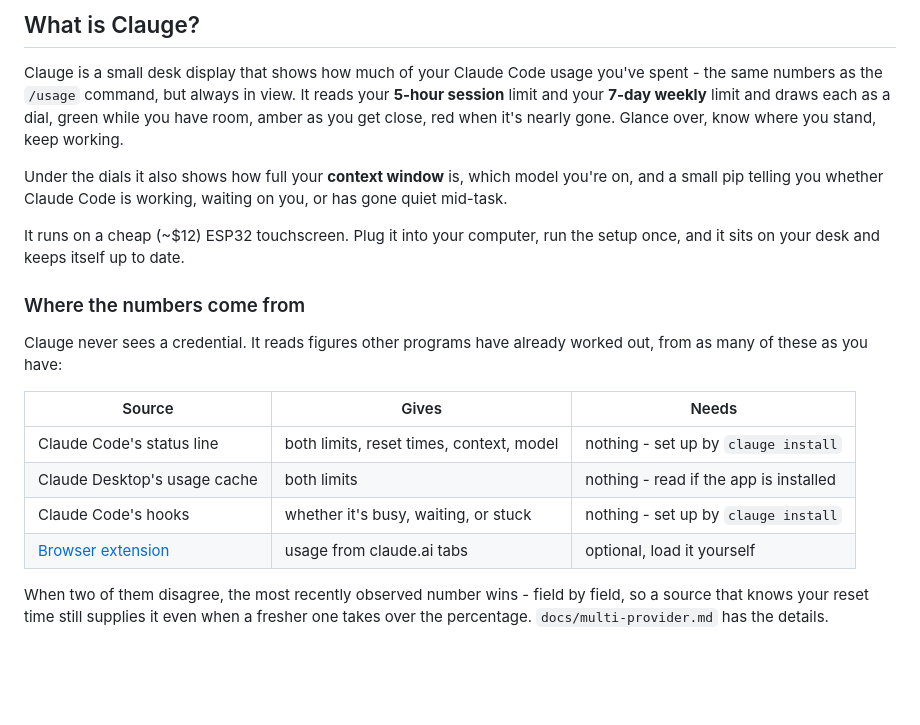
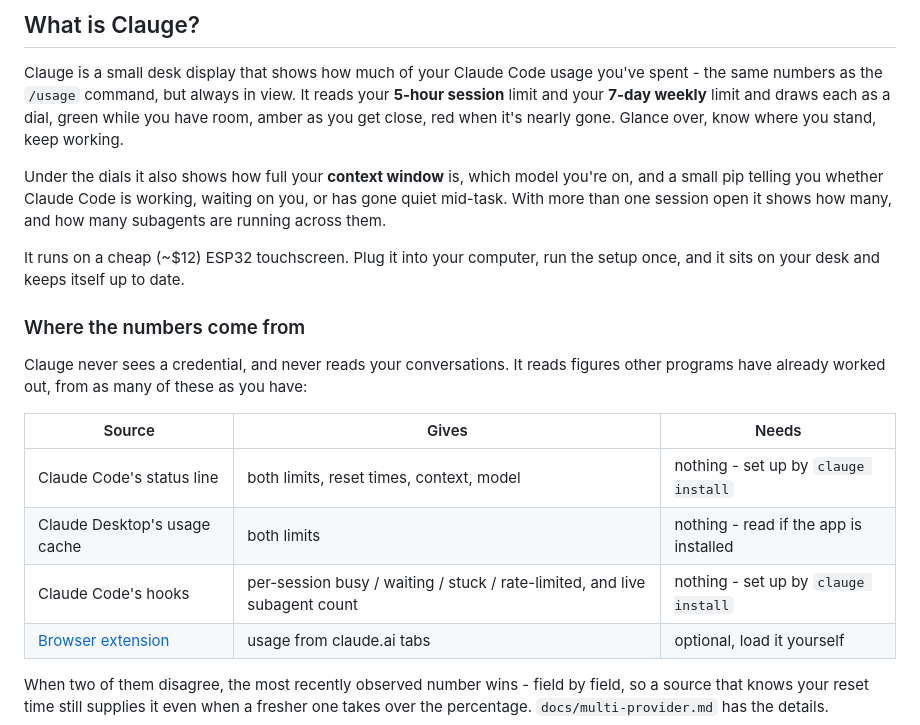
Before and after one commit to KfirLevy258/Blink, a Markdown page: README.md, the part around the change. Rendered like a GitHub page; blank space fills up the shorter version.

Commit message:
docs: the README described a panel from two features ago
It did not mention the session and agent readout, and its source table
described the hooks as answering "busy, waiting, or stuck" -- which was true
before StopFailure got its own state and before anything counted subagents.

Also states plainly that Clauge never reads conversations. That belongs in the
README rather than only in the code comments: the hook capture widened to
include session and agent ids this week, and the answer to "what did it start
recording" should be somewhere a person will actually look.

```diff
--- a/README.md
+++ b/README.md
@@ -28,19 +28,19 @@ Your 5-hour session and 7-day week, as two live dials you can glance at all day.
 
 Clauge is a small desk display that shows how much of your Claude Code usage you've spent - the same numbers as the `/usage` command, but always in view. It reads your **5-hour session** limit and your **7-day weekly** limit and draws each as a dial, green while you have room, amber as you get close, red when it's nearly gone. Glance over, know where you stand, keep working.
 
-Under the dials it also shows how full your **context window** is, which model you're on, and a small pip telling you whether Claude Code is working, waiting on you, or has gone quiet mid-task.
+Under the dials it also shows how full your **context window** is, which model you're on, and a small pip telling you whether Claude Code is working, waiting on you, or has gone quiet mid-task. With more than one session open it shows how many, and how many subagents are running across them.
 
 It runs on a cheap (~$12) ESP32 touchscreen. Plug it into your computer, run the setup once, and it sits on your desk and keeps itself up to date.
 
 ### Where the numbers come from
 
-Clauge never sees a credential. It reads figures other programs have already worked out, from as many of these as you have:
+Clauge never sees a credential, and never reads your conversations. It reads figures other programs have already worked out, from as many of these as you have:
 
 | Source | Gives | Needs |
 |---|---|---|
 | Claude Code's status line | both limits, reset times, context, model | nothing - set up by `clauge install` |
 | Claude Desktop's usage cache | both limits | nothing - read if the app is installed |
-| Claude Code's hooks | whether it's busy, waiting, or stuck | nothing - set up by `clauge install` |
+| Claude Code's hooks | per-session busy / waiting / stuck / rate-limited, and live subagent count | nothing - set up by `clauge install` |
 | [Browser extension](extension/) | usage from claude.ai tabs | optional, load it yourself |
 
 When two of them disagree, the most recently observed number wins - field by field, so a source that knows your reset time still supplies it even when a fresher one takes over the percentage. `docs/multi-provider.md` has the details.
```
